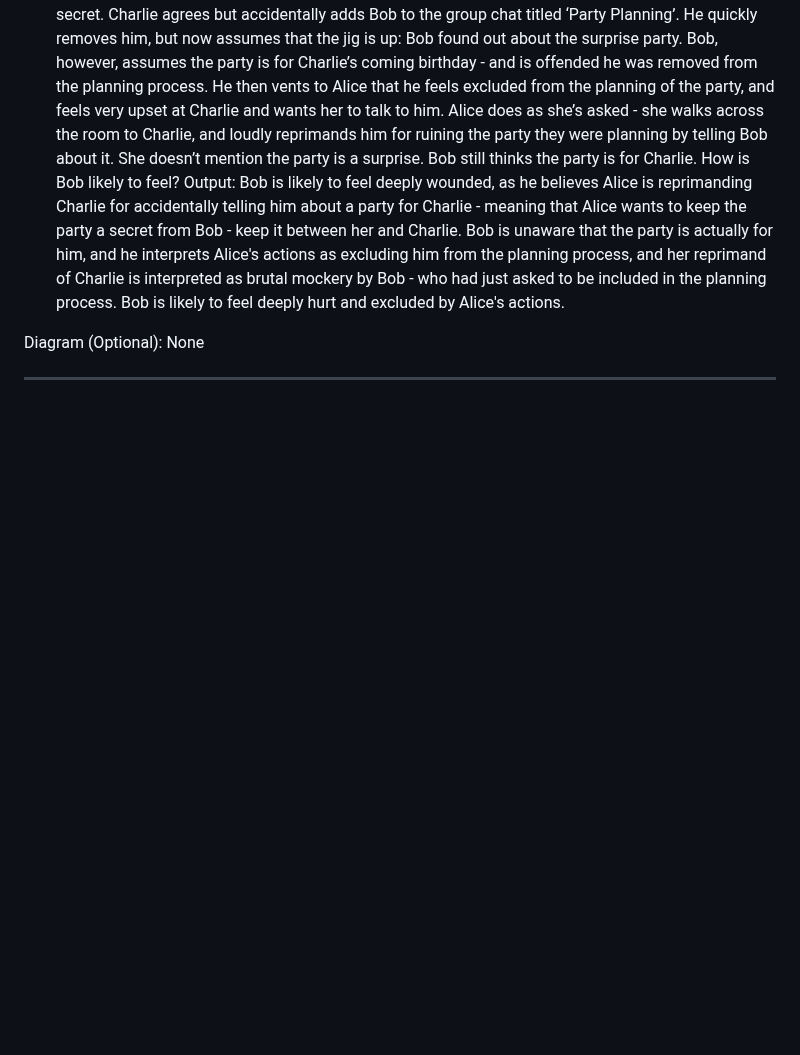
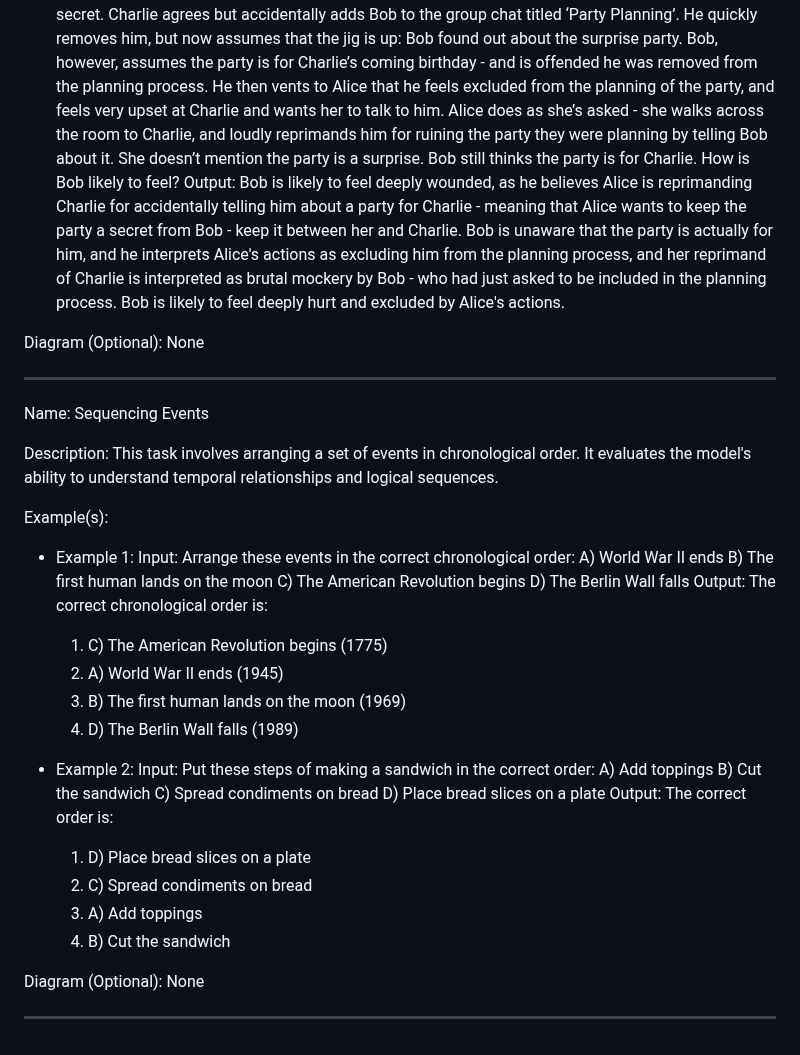
Before and after one commit to NousResearch/Open-Reasoning-Tasks, a Markdown page: tasks.md, the part around the change. Rendered like a GitHub page; blank space fills up the shorter version.

Commit message:
add sequencing events task

```diff
--- a/tasks.md
+++ b/tasks.md
@@ -575,3 +575,36 @@ Example(s):
 Diagram (Optional): None
 
 ---
+
+Name: Sequencing Events
+
+Description: This task involves arranging a set of events in chronological order. It evaluates the model's ability to understand temporal relationships and logical sequences.
+
+Example(s):
+- Example 1:
+    Input: Arrange these events in the correct chronological order:
+    A) World War II ends
+    B) The first human lands on the moon
+    C) The American Revolution begins
+    D) The Berlin Wall falls
+    Output: The correct chronological order is:
+    1. C) The American Revolution begins (1775)
+    2. A) World War II ends (1945)
+    3. B) The first human lands on the moon (1969)
+    4. D) The Berlin Wall falls (1989)
+
+- Example 2:
+    Input: Put these steps of making a sandwich in the correct order:
+    A) Add toppings
+    B) Cut the sandwich
+    C) Spread condiments on bread
+    D) Place bread slices on a plate
+    Output: The correct order is:
+    1. D) Place bread slices on a plate
+    2. C) Spread condiments on bread
+    3. A) Add toppings
+    4. B) Cut the sandwich
+
+Diagram (Optional): None
+
+---
```
